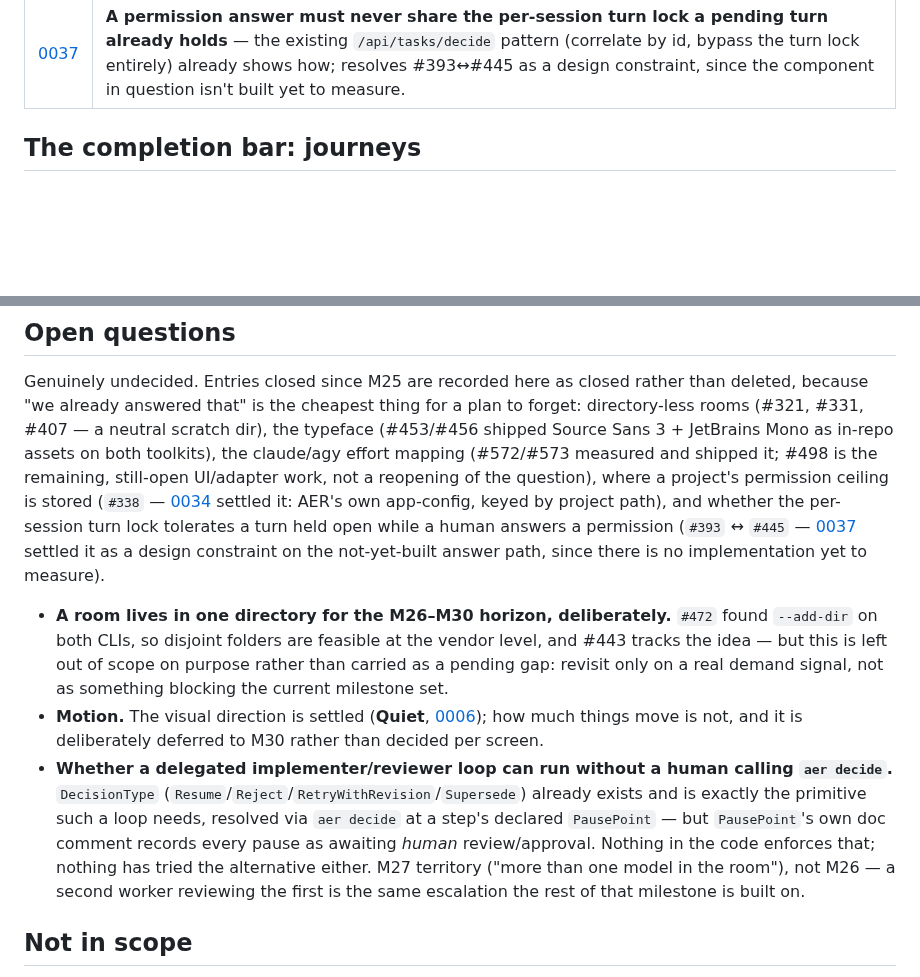
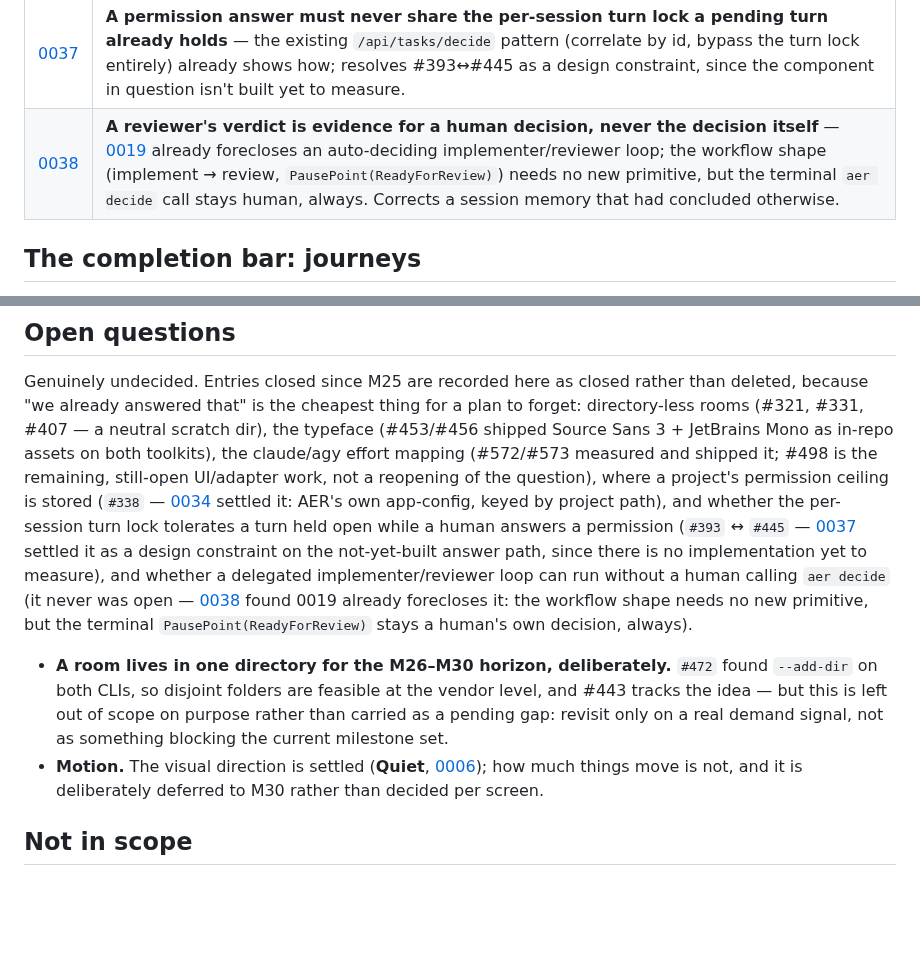
Before and after one commit to aer-works/aer-flow, a Markdown page: docs/plan.md, 2 parts joined by grey strips. Rendered like a GitHub page; blank space fills up the shorter version.

```diff
--- a/docs/plan.md
+++ b/docs/plan.md
@@ -85,6 +85,7 @@ Recorded in [`docs/decisions/`](decisions/) (#316), never edited to change meani
 | [0035](decisions/0035-aer-yield-is-a-structured-mcp-tool-not-a-sentinel.md) | **`aer yield` is a structured MCP tool call, not a text sentinel** — replaces `Aer.Workers.Dialogue`'s current substring-match stop condition. Reuses 0029's measured-but-unbuilt MCP mechanism; needs none of 0029's held-open complexity, since nothing here waits on a human. Real, unbuilt infrastructure (`#585`), and the Dialogue shape blocks on it. |
 | [0036](decisions/0036-shape-is-rendering-not-a-second-state-machine.md) | **A room's shape is Flow's existing state, rendered differently — not a second state machine.** "No step running" already is Conversation; a Dialogue collapsing on interruption is the existing `CancellationRequested` mechanism; the one new primitive (a mid-execution gate request) rides on 0035's MCP server, not a separate mechanism. |
 | [0037](decisions/0037-permission-answers-never-share-the-turn-lock.md) | **A permission answer must never share the per-session turn lock a pending turn already holds** — the existing `/api/tasks/decide` pattern (correlate by id, bypass the turn lock entirely) already shows how; resolves #393↔#445 as a design constraint, since the component in question isn't built yet to measure. |
+| [0038](decisions/0038-a-reviewer-verdict-never-calls-aer-decide.md) | **A reviewer's verdict is evidence for a human decision, never the decision itself** — [0019](decisions/0019-consulting-is-not-deciding.md) already forecloses an auto-deciding implementer/reviewer loop; the workflow shape (implement → review, `PausePoint(ReadyForReview)`) needs no new primitive, but the terminal `aer decide` call stays human, always. Corrects a session memory that had concluded otherwise. |
 
 ## The completion bar: journeys
 
@@ -306,7 +307,11 @@ where a project's permission ceiling is stored (`#338` —
 app-config, keyed by project path), and whether the per-session turn lock tolerates a turn held open
 while a human answers a permission (`#393` ↔ `#445` —
 [0037](decisions/0037-permission-answers-never-share-the-turn-lock.md) settled it as a design
-constraint on the not-yet-built answer path, since there is no implementation yet to measure).
+constraint on the not-yet-built answer path, since there is no implementation yet to measure), and
+whether a delegated implementer/reviewer loop can run without a human calling `aer decide` (it never
+was open — [0038](decisions/0038-a-reviewer-verdict-never-calls-aer-decide.md) found 0019 already
+forecloses it: the workflow shape needs no new primitive, but the terminal `PausePoint(ReadyForReview)`
+stays a human's own decision, always).
 
 - **A room lives in one directory for the M26–M30 horizon, deliberately.** `#472` found `--add-dir`
   on both CLIs, so disjoint folders are feasible at the vendor level, and #443 tracks the idea — but
@@ -314,13 +319,6 @@ constraint on the not-yet-built answer path, since there is no implementation ye
   demand signal, not as something blocking the current milestone set.
 - **Motion.** The visual direction is settled (**Quiet**, [0006](decisions/0006-visual-direction-quiet.md));
   how much things move is not, and it is deliberately deferred to M30 rather than decided per screen.
-- **Whether a delegated implementer/reviewer loop can run without a human calling `aer decide`.**
-  `DecisionType` (`Resume`/`Reject`/`RetryWithRevision`/`Supersede`) already exists and is exactly the
-  primitive such a loop needs, resolved via `aer decide` at a step's declared `PausePoint` — but
-  `PausePoint`'s own doc comment records every pause as awaiting *human* review/approval. Nothing in
-  the code enforces that; nothing has tried the alternative either. M27 territory ("more than one
-  model in the room"), not M26 — a second worker reviewing the first is the same escalation the rest
-  of that milestone is built on.
 
 ## Not in scope
 
```
Also changed, not shown: docs/decisions/0038-a-reviewer-verdict-never-calls-aer-decide.md (added, +75 -0 lines), docs/decisions/README.md (+1 -0 lines).
